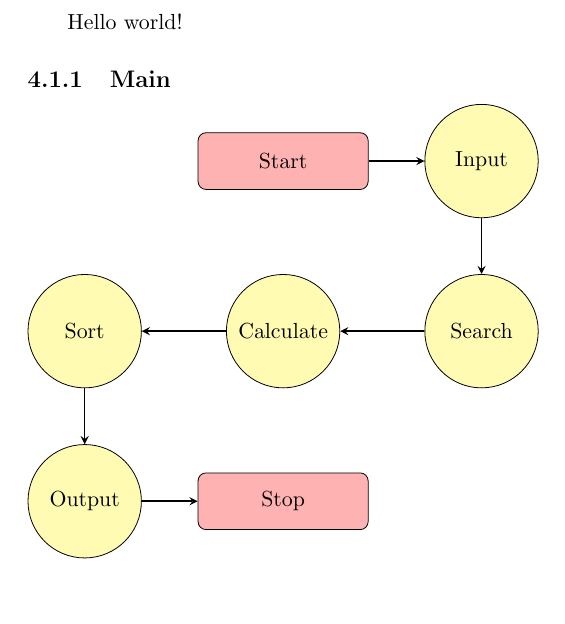
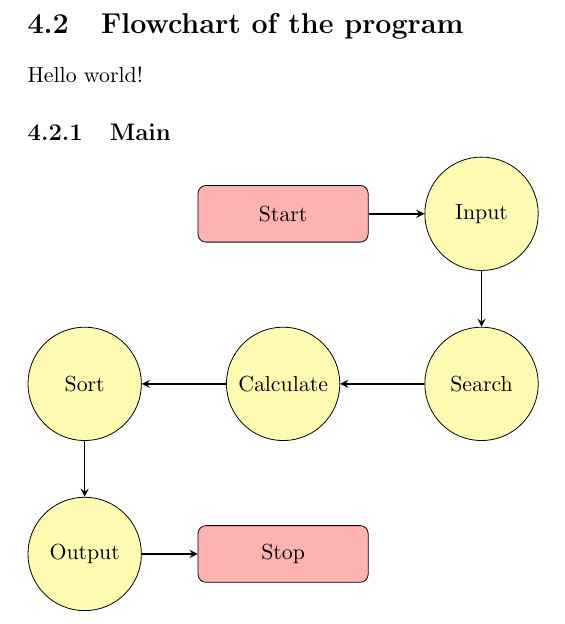
Before and after one commit to audio-engineer/aau-p1-article, a LaTeX document (src/main.tex, which reads src/problem-solution/flowchart.tex): part of page 28 of 33, cut at the place of the change, the shorter picture padded with empty space. Compiled offline with pdfLaTeX.

Commit message:
change comment to textidote ignore

```diff
--- a/src/problem-solution/flowchart.tex
+++ b/src/problem-solution/flowchart.tex
@@ -1,6 +1,9 @@
-%\section{Flowchart of the program} % uncomment når der er mere tekst
+% textidote: ignore begin
+\section{Flowchart of the program}
+% textidote: ignore end
 
 Hello world!
+% TODO: skriv hvad en flowchart er og hvorfor / hvordan vi bruger den; fjerne textidote ignore fra toppen
 
 % textidote: ignore begin
 %-----------------------------------------------------------------------------------------------------------------------
```
